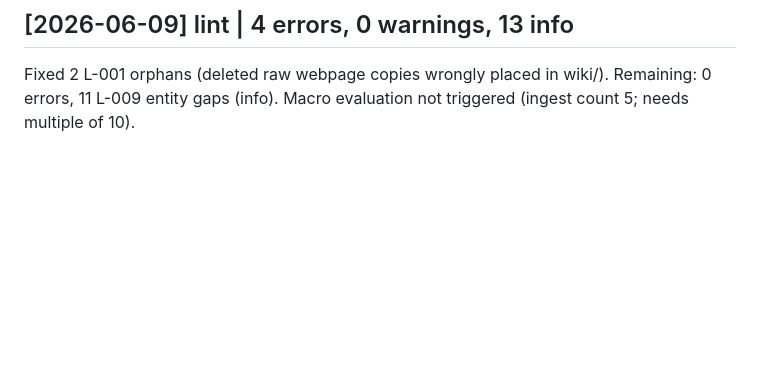
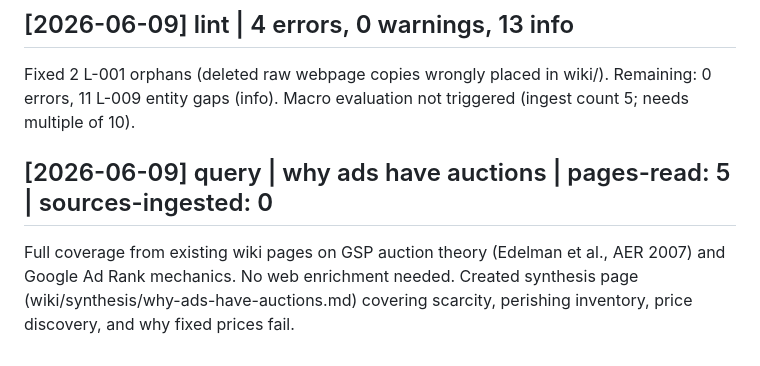
Before and after one commit to wmar-dev/llm-wiki-ads-ranking, a Markdown page: wiki/log.md, the part around the change. GitHub-like rendering; blank space fills up the shorter version.

```diff
--- a/wiki/log.md
+++ b/wiki/log.md
@@ -76,3 +76,7 @@ Downloaded 1.2 MB PDF from Google Research; extracted 8,663 words via pdftotext.
 ## [2026-06-09] lint | 4 errors, 0 warnings, 13 info
 
 Fixed 2 L-001 orphans (deleted raw webpage copies wrongly placed in wiki/). Remaining: 0 errors, 11 L-009 entity gaps (info). Macro evaluation not triggered (ingest count 5; needs multiple of 10).
+
+## [2026-06-09] query | why ads have auctions | pages-read: 5 | sources-ingested: 0
+
+Full coverage from existing wiki pages on GSP auction theory (Edelman et al., AER 2007) and Google Ad Rank mechanics. No web enrichment needed. Created synthesis page (wiki/synthesis/why-ads-have-auctions.md) covering scarcity, perishing inventory, price discovery, and why fixed prices fail.
```
Also changed, not shown: wiki/index.md (+1 -0 lines), wiki/synthesis/why-ads-have-auctions.md (added, +84 -0 lines).
